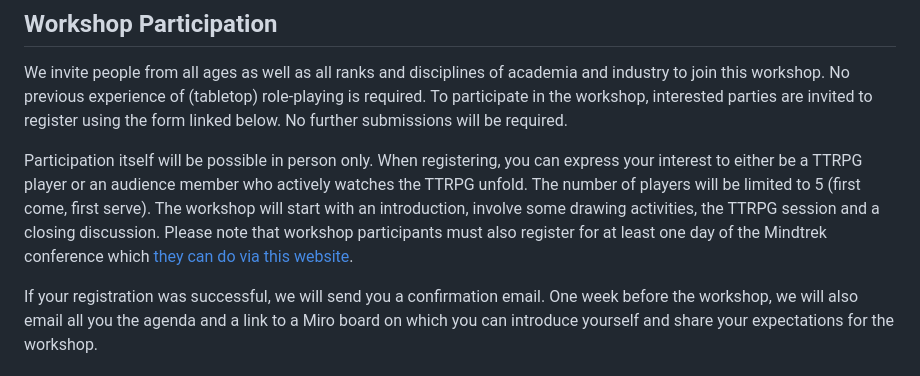
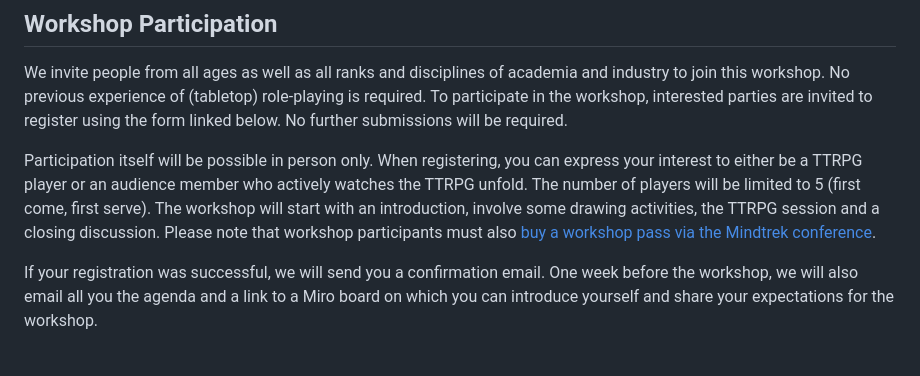
Before and after one commit to digitalinteraction/ttrpg-2023, a Markdown page: index.md, the part around the change. Rendered like a GitHub page.

Commit message:
Update index.md
updated info on workshop pass buying

```diff
--- a/index.md
+++ b/index.md
@@ -22,7 +22,7 @@ This workshop will contribute to an improved understanding of TTRPG as an approa
 
 We invite people from all ages as well as all ranks and disciplines of academia and industry to join this workshop. No previous experience of (tabletop) role-playing is required. To participate in the workshop, interested parties are invited to register using the form linked below. No further submissions will be required.
 
-Participation itself will be possible in person only. When registering, you can express your interest to either be a TTRPG player or an audience member who actively watches the TTRPG unfold. The number of players will be limited to 5 (first come, first serve). The workshop will start with an introduction, involve some drawing activities, the TTRPG session and a closing discussion. Please note that workshop participants must also register for at least one day of the Mindtrek conference which [they can do via this website](https://speculativefinland.my.canva.site/workshops-academic-mindtrek-2023).
+Participation itself will be possible in person only. When registering, you can express your interest to either be a TTRPG player or an audience member who actively watches the TTRPG unfold. The number of players will be limited to 5 (first come, first serve). The workshop will start with an introduction, involve some drawing activities, the TTRPG session and a closing discussion. Please note that workshop participants must also [buy a workshop pass via the Mindtrek conference](https://speculativefinland.my.canva.site/workshops-academic-mindtrek-2023).
 
 If your registration was successful, we will send you a confirmation email. One week before the workshop, we will also email all you the agenda and a link to a Miro board on which you can introduce yourself and share your expectations for the workshop.
 
```
